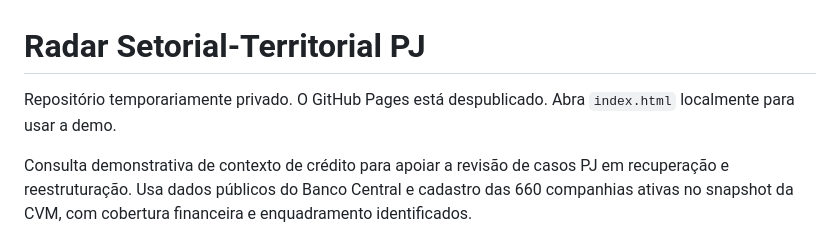
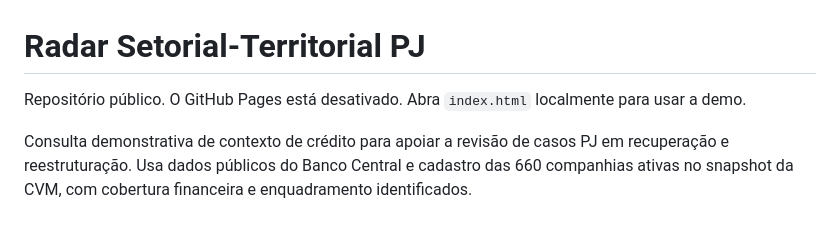
Before and after one commit to deogos/radar-setorial-territorial-pj, a Markdown page: README.md, the part around the change. Drawn GitHub-style.

Commit message:
Atualiza README para repositorio publico

```diff
--- a/README.md
+++ b/README.md
@@ -1,7 +1,7 @@
 # Radar Setorial-Territorial PJ
 
 <!-- PUBLICATION -->
-Repositório temporariamente privado. O GitHub Pages está despublicado. Abra `index.html` localmente para usar a demo.
+Repositório público. O GitHub Pages está desativado. Abra `index.html` localmente para usar a demo.
 
 Consulta demonstrativa de contexto de crédito para apoiar a revisão de casos PJ em recuperação e reestruturação. Usa dados públicos do Banco Central e cadastro das 660 companhias ativas no snapshot da CVM, com cobertura financeira e enquadramento identificados.
 
```
